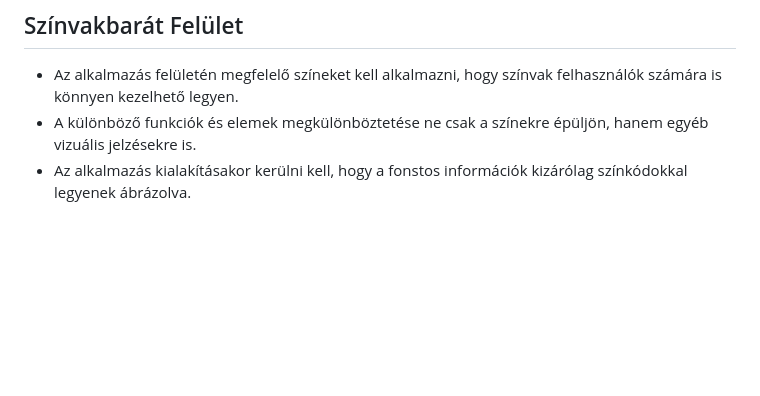
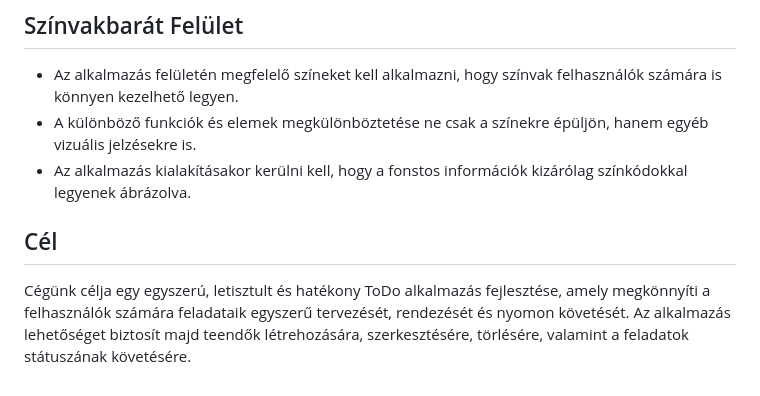
Before and after one commit to barathymarcell/todolist, a Markdown page: DOCS/kovetelmenyspec.md, the part around the change. Rendered like a GitHub page; blank space fills up the shorter version.

Commit message:
kovetelmenyspec.md was updated

```diff
--- a/DOCS/kovetelmenyspec.md
+++ b/DOCS/kovetelmenyspec.md
@@ -73,3 +73,7 @@ Ez a dokumentum azt ismerteti, hogy a webalkalmazásunk milyen követelményeket
 - Az alkalmazás felületén megfelelő színeket kell alkalmazni, hogy színvak felhasználók számára is könnyen kezelhető legyen.
 - A különböző funkciók és elemek megkülönböztetése ne csak a színekre épüljön, hanem egyéb vizuális jelzésekre is.
 - Az alkalmazás kialakításakor kerülni kell, hogy a fonstos információk kizárólag színkódokkal legyenek ábrázolva.
+
+## Cél
+
+Cégünk célja egy egyszerú, letisztult és hatékony ToDo alkalmazás fejlesztése, amely megkönnyíti a felhasználók számára feladataik egyszerű tervezését, rendezését és nyomon követését. Az alkalmazás lehetőséget biztosít majd teendők létrehozására, szerkesztésére, törlésére, valamint a feladatok státuszának követésére.
```
